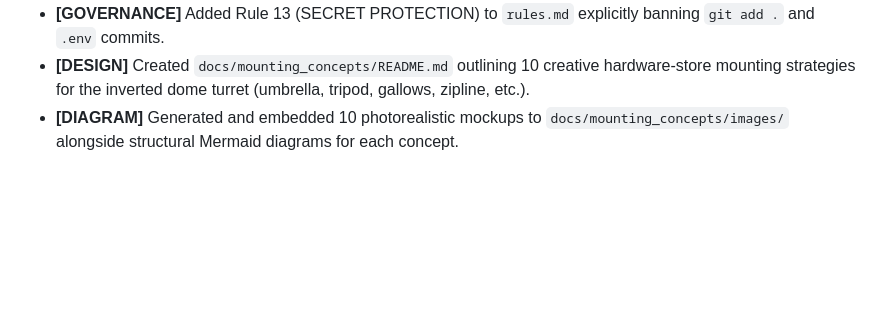
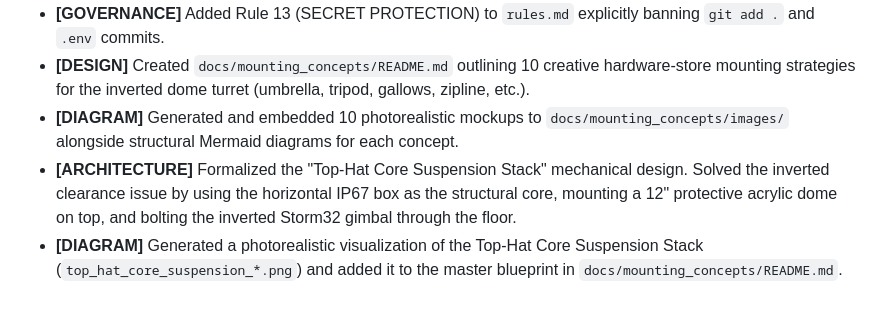
Before and after one commit to main-salman/dropMosquitoes, a Markdown page: docs/HISTORY.md, the part around the change. GitHub-like rendering; blank space fills up the shorter version.

```diff
--- a/docs/HISTORY.md
+++ b/docs/HISTORY.md
@@ -226,3 +226,5 @@
 - **[GOVERNANCE]** Added Rule 13 (SECRET PROTECTION) to `rules.md` explicitly banning `git add .` and `.env` commits.
 - **[DESIGN]** Created `docs/mounting_concepts/README.md` outlining 10 creative hardware-store mounting strategies for the inverted dome turret (umbrella, tripod, gallows, zipline, etc.).
 - **[DIAGRAM]** Generated and embedded 10 photorealistic mockups to `docs/mounting_concepts/images/` alongside structural Mermaid diagrams for each concept.
+- **[ARCHITECTURE]** Formalized the "Top-Hat Core Suspension Stack" mechanical design. Solved the inverted clearance issue by using the horizontal IP67 box as the structural core, mounting a 12" protective acrylic dome on top, and bolting the inverted Storm32 gimbal through the floor.
+- **[DIAGRAM]** Generated a photorealistic visualization of the Top-Hat Core Suspension Stack (`top_hat_core_suspension_*.png`) and added it to the master blueprint in `docs/mounting_concepts/README.md`.
```
Also changed, not shown: docs/mounting_concepts/README.md (+48 -2 lines), project_history.md (+5 -0 lines), docs/mounting_concepts/images/top_hat_core_suspension_1779069151074.png (added).
